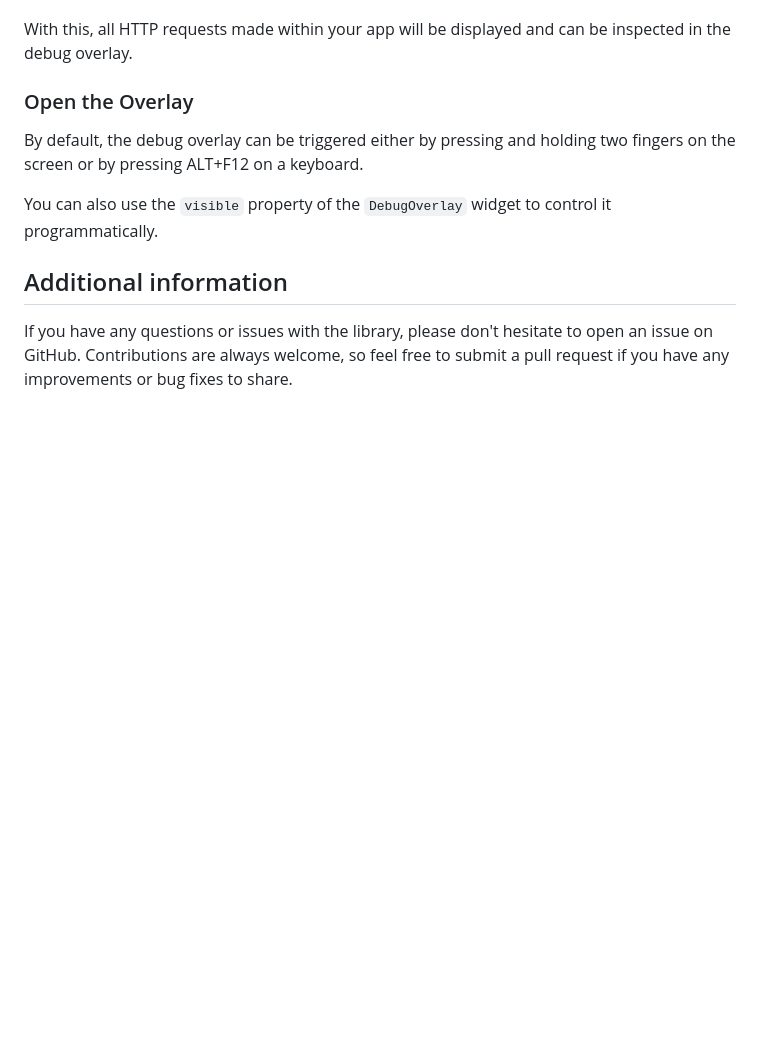
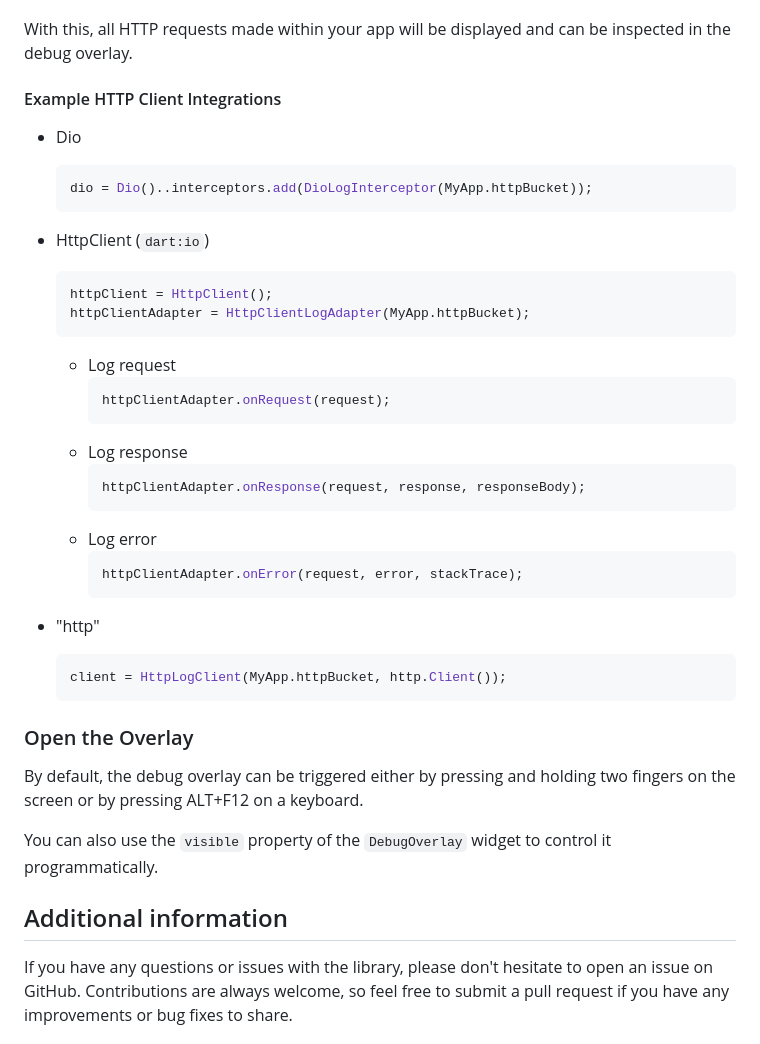
Before and after one commit to Bungeefan/flutter_debug_overlay, a Markdown page: README.md, the part around one of its changes. Rendered like a GitHub page; blank space fills up the shorter version.

````diff
--- a/README.md
+++ b/README.md
@@ -101,6 +152,36 @@ To inspect HTTP requests:
 
 With this, all HTTP requests made within your app will be displayed and can be inspected in the
 debug overlay.
+
+#### Example HTTP Client Integrations
+
+* Dio
+    ```dart
+    dio = Dio()..interceptors.add(DioLogInterceptor(MyApp.httpBucket));
+    ```
+
+* HttpClient (`dart:io`)
+    ```dart
+    httpClient = HttpClient();
+    httpClientAdapter = HttpClientLogAdapter(MyApp.httpBucket);
+    ```
+  * Log request
+    ```dart
+    httpClientAdapter.onRequest(request);
+    ```
+  * Log response
+    ```dart
+    httpClientAdapter.onResponse(request, response, responseBody);
+    ```
+  * Log error
+    ```dart
+    httpClientAdapter.onError(request, error, stackTrace);
+    ```
+
+* "http"
+    ```dart
+    client = HttpLogClient(MyApp.httpBucket, http.Client());
+    ```
 
 ### Open the Overlay
 
````
Also changed, not shown: other parts of README.md (+56 -5 lines).
